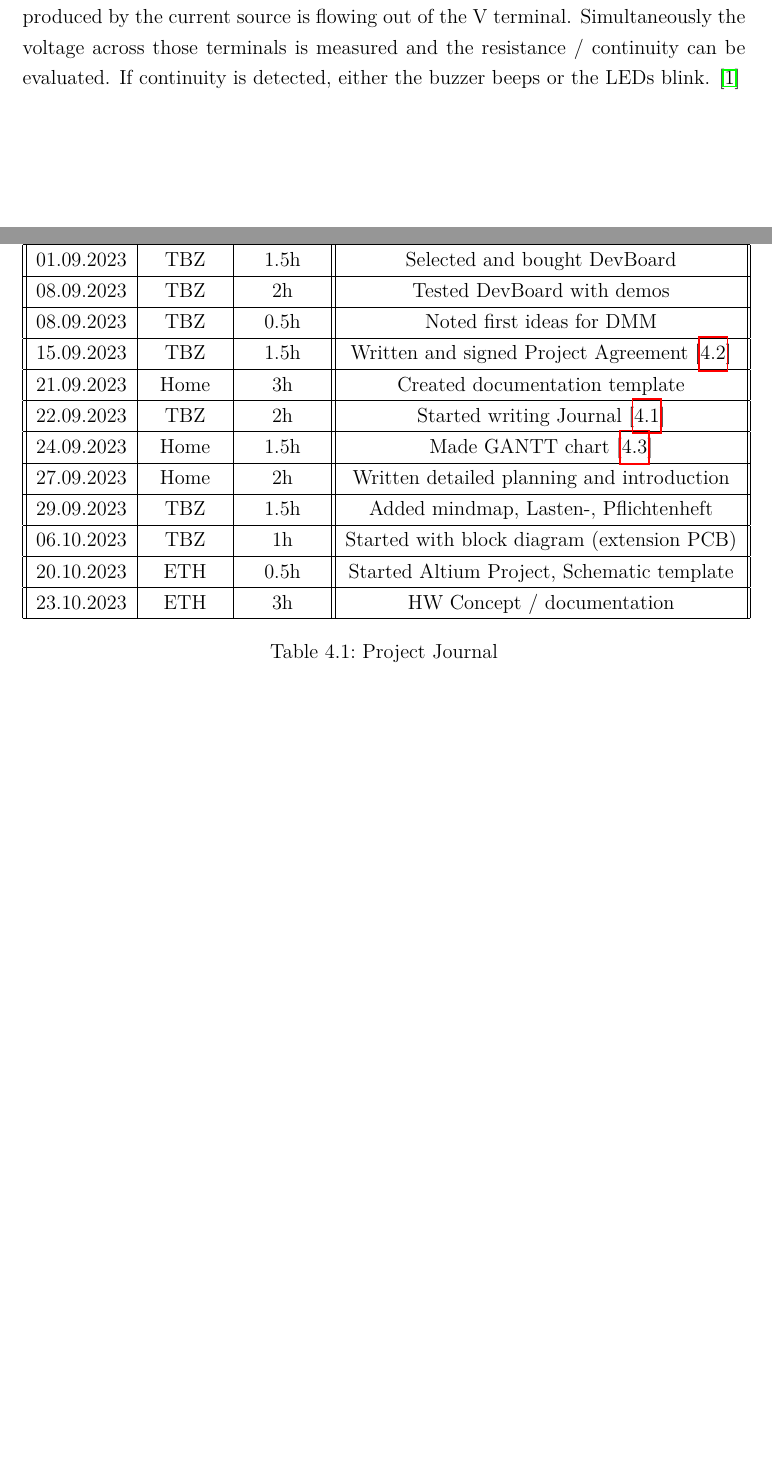
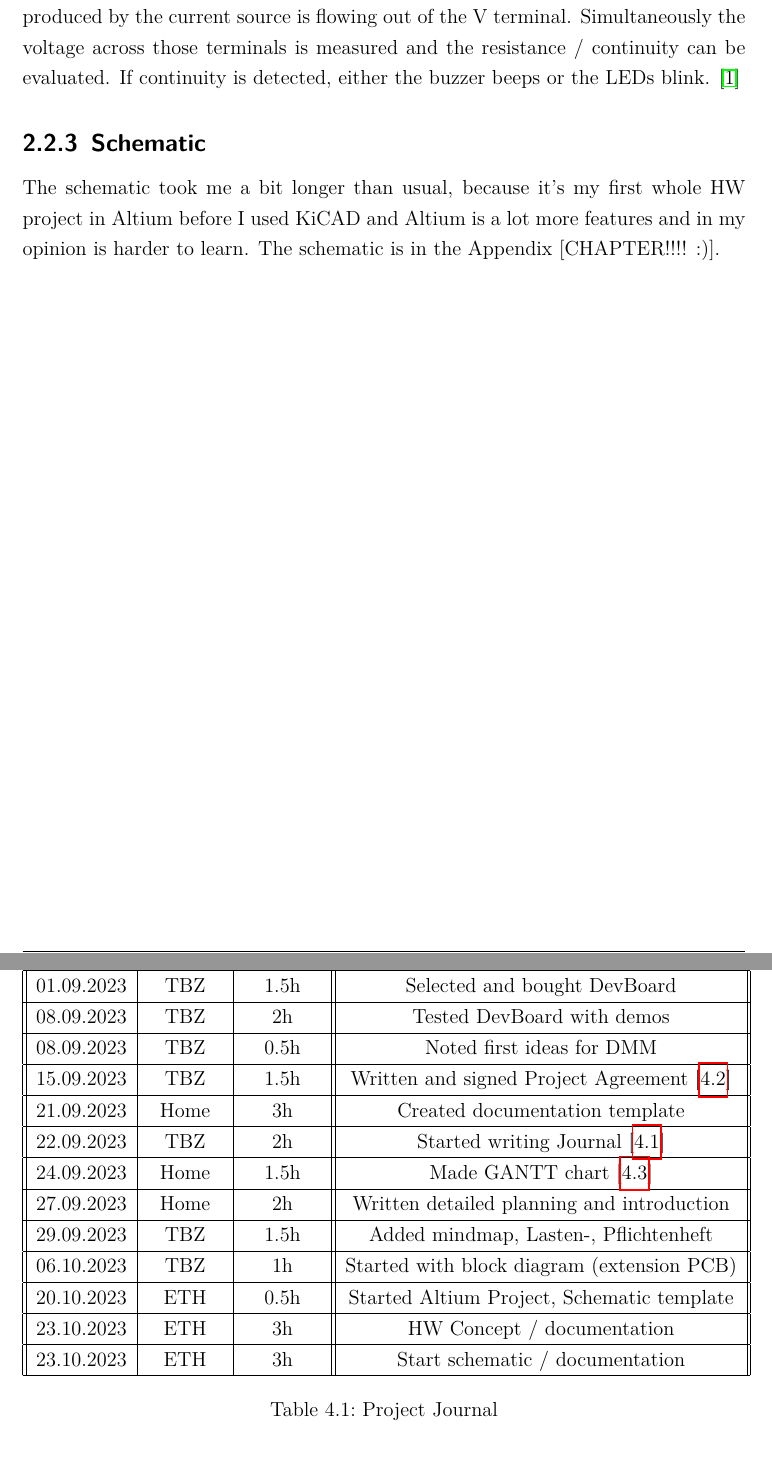
Before and after one commit to Jowllel/CircuitVoyager_pre1, a LaTeX thesis (2_Documentation/1_Main/Documentation_CircuitVoyager_Pre1/main.tex, which reads 2_Documentation/1_Main/Documentation_CircuitVoyager_Pre1/Chapters/02_Main_Body.tex, 2_Documentation/1_Main/Documentation_CircuitVoyager_Pre1/Chapters/04_Appendix.tex): two parts of pages 9 and 11 of 20, joined at a grey line, cut so that both start at the same text, the shorter picture padded with empty space. Compiled offline with pdfLaTeX.

Commit message:
Documentation: Journal and GANTT updates.

```diff
--- a/2_Documentation/1_Main/Documentation_CircuitVoyager_Pre1/Chapters/02_Main_Body.tex
+++ b/2_Documentation/1_Main/Documentation_CircuitVoyager_Pre1/Chapters/02_Main_Body.tex
@@ -100,3 +100,8 @@ To measure current, the DUT should be connected to the terminals A and COM. COM
 
 \subsubsection{Continuity measurement}
 To measure continuity, both the voltage divider and the current source is used. The continuity between the V and COM pins is measured. For this a constant current produced by the current source is flowing out of the V terminal. Simultaneously the voltage across those terminals is measured and the resistance / continuity can be evaluated. If continuity is detected, either the buzzer beeps or the LEDs blink. \cite{DMM_Video_ElectroNoobs}
+
+
+
+\subsection{Schematic}
+The schematic took me a bit longer than usual, because it's my first whole HW project in Altium before I used KiCAD and Altium is a lot more features and in my opinion is harder to learn. The schematic is in the Appendix [CHAPTER!!!! :)].
--- a/2_Documentation/1_Main/Documentation_CircuitVoyager_Pre1/Chapters/04_Appendix.tex
+++ b/2_Documentation/1_Main/Documentation_CircuitVoyager_Pre1/Chapters/04_Appendix.tex
@@ -31,6 +31,8 @@
     20.10.2023 & ETH & 0.5h & Started Altium Project, Schematic template \\
  \hline
     23.10.2023 & ETH & 3h & HW Concept / documentation \\
+ \hline
+   23.10.2023 & ETH & 3h & Start schematic / documentation \\
  \hline
 \end{tabular}
     \caption{Project Journal}\label{tab:Project Journal}
```
Also changed, not shown: 2_Documentation/1_Main/Documentation_CircuitVoyager_Pre1/Resources/Other/GANTT.pdf, 2_Documentation/1_Main/Documentation_CircuitVoyager_Pre1/main.pdf, 1 other file.
